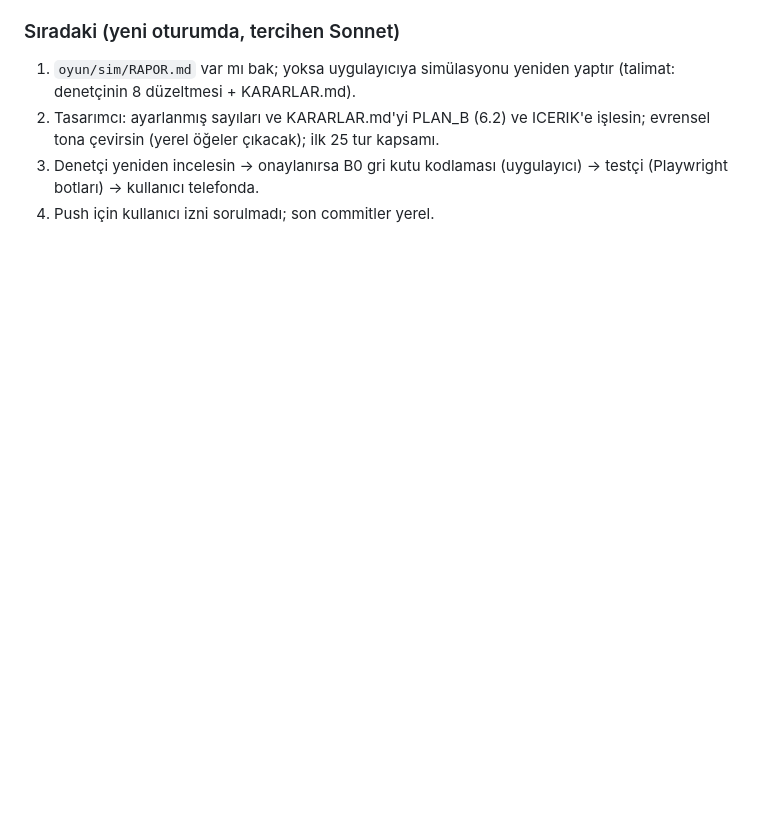
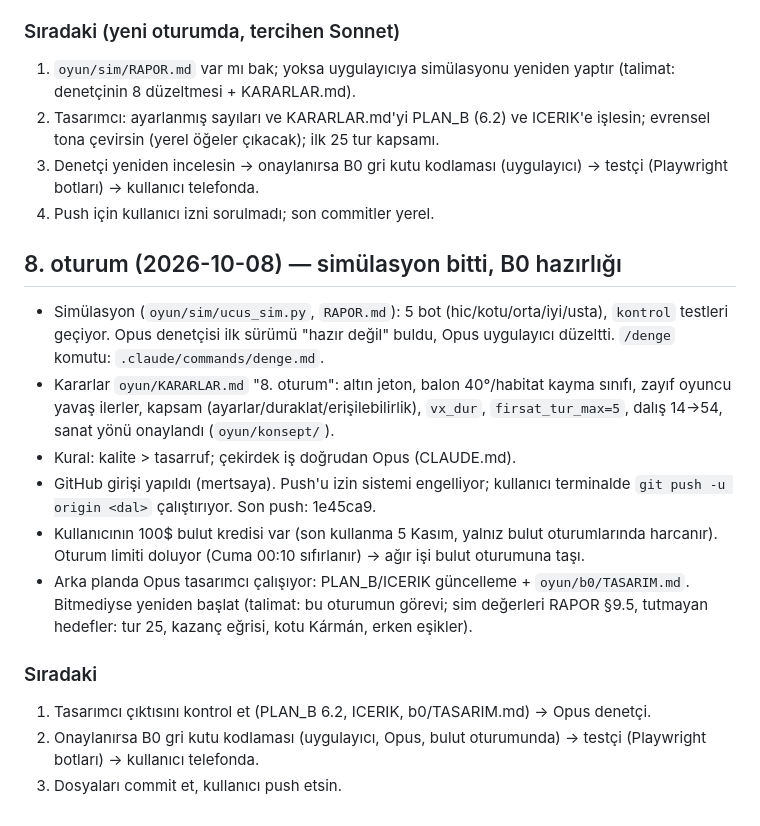
Before and after one commit to mertsaya/Deneme, a Markdown page: OZET.md, the part around the change. GitHub-like rendering; blank space fills up the shorter version.

Commit message:
OZET: 8. oturum devir notu
Co-Authored-By: Claude Sonnet 5.5 <noreply@anthropic.com>

```diff
--- a/OZET.md
+++ b/OZET.md
@@ -147,3 +147,16 @@ Veritabanındaki durumu "verifiable", yani tek bir örnek bulunursa problem çö
 2. Tasarımcı: ayarlanmış sayıları ve KARARLAR.md'yi PLAN_B (6.2) ve ICERIK'e işlesin; evrensel tona çevirsin (yerel öğeler çıkacak); ilk 25 tur kapsamı.
 3. Denetçi yeniden incelesin → onaylanırsa B0 gri kutu kodlaması (uygulayıcı) → testçi (Playwright botları) → kullanıcı telefonda.
 4. Push için kullanıcı izni sorulmadı; son commitler yerel.
+
+## 8. oturum (2026-10-08) — simülasyon bitti, B0 hazırlığı
+- Simülasyon (`oyun/sim/ucus_sim.py`, `RAPOR.md`): 5 bot (hic/kotu/orta/iyi/usta), `kontrol` testleri geçiyor. Opus denetçisi ilk sürümü "hazır değil" buldu, Opus uygulayıcı düzeltti. `/denge` komutu: `.claude/commands/denge.md`.
+- Kararlar `oyun/KARARLAR.md` "8. oturum": altın jeton, balon 40°/habitat kayma sınıfı, zayıf oyuncu yavaş ilerler, kapsam (ayarlar/duraklat/erişilebilirlik), `vx_dur`, `firsat_tur_max=5`, dalış 14→54, sanat yönü onaylandı (`oyun/konsept/`).
+- Kural: kalite > tasarruf; çekirdek iş doğrudan Opus (CLAUDE.md).
+- GitHub girişi yapıldı (mertsaya). Push'u izin sistemi engelliyor; kullanıcı terminalde `git push -u origin <dal>` çalıştırıyor. Son push: 1e45ca9.
+- Kullanıcının 100$ bulut kredisi var (son kullanma 5 Kasım, yalnız bulut oturumlarında harcanır). Oturum limiti doluyor (Cuma 00:10 sıfırlanır) → ağır işi bulut oturumuna taşı.
+- Arka planda Opus tasarımcı çalışıyor: PLAN_B/ICERIK güncelleme + `oyun/b0/TASARIM.md`. Bitmediyse yeniden başlat (talimat: bu oturumun görevi; sim değerleri RAPOR §9.5, tutmayan hedefler: tur 25, kazanç eğrisi, kotu Kármán, erken eşikler).
+
+### Sıradaki
+1. Tasarımcı çıktısını kontrol et (PLAN_B 6.2, ICERIK, b0/TASARIM.md) → Opus denetçi.
+2. Onaylanırsa B0 gri kutu kodlaması (uygulayıcı, Opus, bulut oturumunda) → testçi (Playwright botları) → kullanıcı telefonda.
+3. Dosyaları commit et, kullanıcı push etsin.
```
